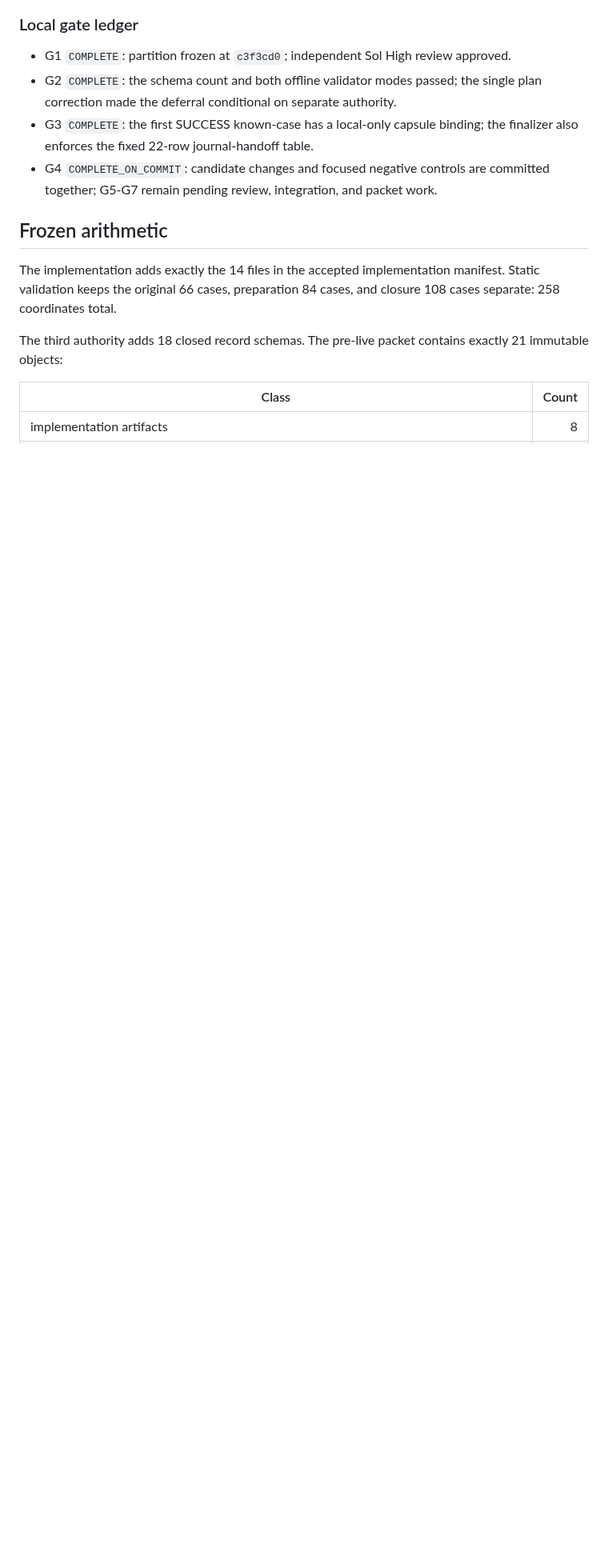
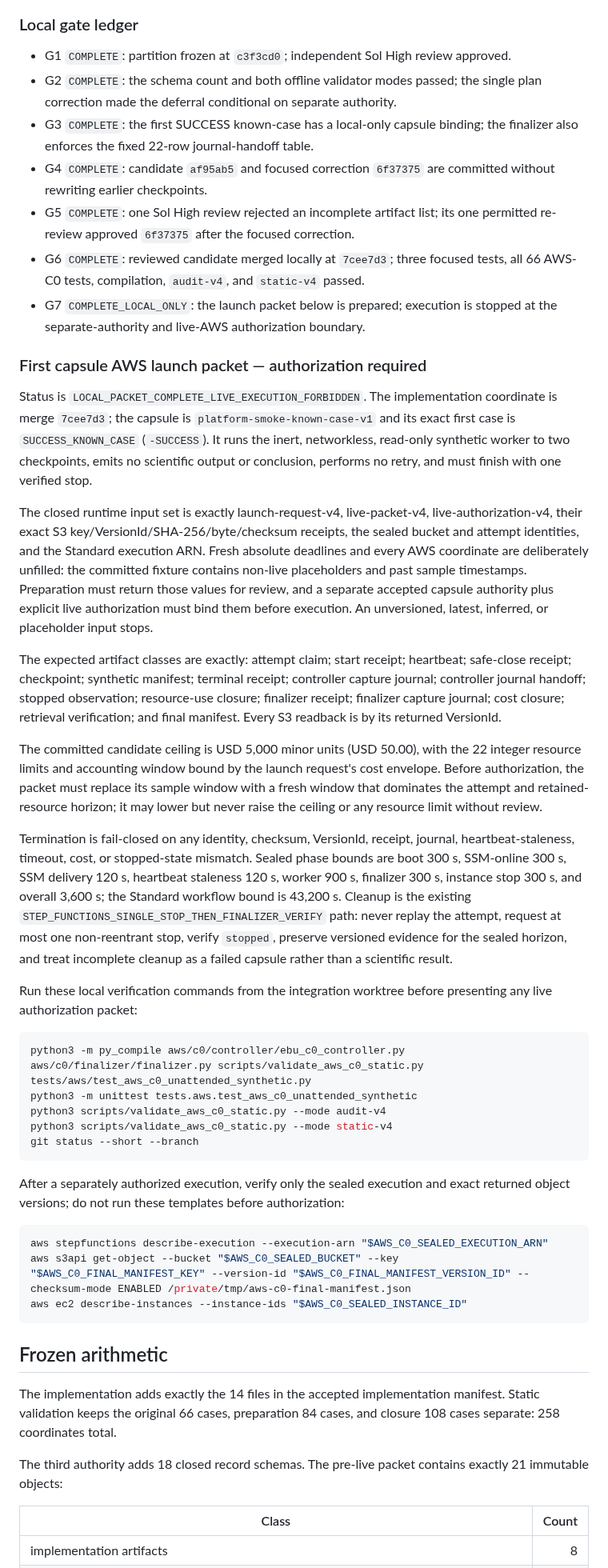
Before and after one commit to konrazem/ebu, a Markdown page: aws/c0/README.md, the part around the change. Shown at 80% size. GitHub-like rendering; blank space fills up the shorter version.

Commit message:
docs(aws-c0): prepare smoke capsule launch packet

````diff
--- a/aws/c0/README.md
+++ b/aws/c0/README.md
@@ -86,8 +86,74 @@ mandatory and no AWS launch is authorized.
   single plan correction made the deferral conditional on separate authority.
 - G3 `COMPLETE`: the first SUCCESS known-case has a local-only capsule binding;
   the finalizer also enforces the fixed 22-row journal-handoff table.
-- G4 `COMPLETE_ON_COMMIT`: candidate changes and focused negative controls are
-  committed together; G5-G7 remain pending review, integration, and packet work.
+- G4 `COMPLETE`: candidate `af95ab5` and focused correction `6f37375` are
+  committed without rewriting earlier checkpoints.
+- G5 `COMPLETE`: one Sol High review rejected an incomplete artifact list; its
+  one permitted re-review approved `6f37375` after the focused correction.
+- G6 `COMPLETE`: reviewed candidate merged locally at `7cee7d3`; three focused
+  tests, all 66 AWS-C0 tests, compilation, `audit-v4`, and `static-v4` passed.
+- G7 `COMPLETE_LOCAL_ONLY`: the launch packet below is prepared; execution is
+  stopped at the separate-authority and live-AWS authorization boundary.
+
+### First capsule AWS launch packet — authorization required
+
+Status is `LOCAL_PACKET_COMPLETE_LIVE_EXECUTION_FORBIDDEN`. The implementation
+coordinate is merge `7cee7d3`; the capsule is `platform-smoke-known-case-v1` and
+its exact first case is `SUCCESS_KNOWN_CASE` (`-SUCCESS`). It runs the inert,
+networkless, read-only synthetic worker to two checkpoints, emits no scientific
+output or conclusion, performs no retry, and must finish with one verified stop.
+
+The closed runtime input set is exactly launch-request-v4, live-packet-v4,
+live-authorization-v4, their exact S3 key/VersionId/SHA-256/byte/checksum
+receipts, the sealed bucket and attempt identities, and the Standard execution
+ARN. Fresh absolute deadlines and every AWS coordinate are deliberately
+unfilled: the committed fixture contains non-live placeholders and past sample
+timestamps. Preparation must return those values for review, and a separate
+accepted capsule authority plus explicit live authorization must bind them
+before execution. An unversioned, latest, inferred, or placeholder input stops.
+
+The expected artifact classes are exactly: attempt claim; start receipt;
+heartbeat; safe-close receipt; checkpoint; synthetic manifest; terminal
+receipt; controller capture journal; controller journal handoff; stopped
+observation; resource-use closure; finalizer receipt; finalizer capture journal;
+cost closure; retrieval verification; and final manifest. Every S3 readback is
+by its returned VersionId.
+
+The committed candidate ceiling is USD 5,000 minor units (USD 50.00), with the
+22 integer resource limits and accounting window bound by the launch request's
+cost envelope. Before authorization, the packet must replace its sample window
+with a fresh window that dominates the attempt and retained-resource horizon;
+it may lower but never raise the ceiling or any resource limit without review.
+
+Termination is fail-closed on any identity, checksum, VersionId, receipt,
+journal, heartbeat-staleness, timeout, cost, or stopped-state mismatch. Sealed
+phase bounds are boot 300 s, SSM-online 300 s, SSM delivery 120 s, heartbeat
+staleness 120 s, worker 900 s, finalizer 300 s, instance stop 300 s, and overall
+3,600 s; the Standard workflow bound is 43,200 s. Cleanup is the existing
+`STEP_FUNCTIONS_SINGLE_STOP_THEN_FINALIZER_VERIFY` path: never replay the
+attempt, request at most one non-reentrant stop, verify `stopped`, preserve
+versioned evidence for the sealed horizon, and treat incomplete cleanup as a
+failed capsule rather than a scientific result.
+
+Run these local verification commands from the integration worktree before
+presenting any live authorization packet:
+
+```sh
+python3 -m py_compile aws/c0/controller/ebu_c0_controller.py aws/c0/finalizer/finalizer.py scripts/validate_aws_c0_static.py tests/aws/test_aws_c0_unattended_synthetic.py
+python3 -m unittest tests.aws.test_aws_c0_unattended_synthetic
+python3 scripts/validate_aws_c0_static.py --mode audit-v4
+python3 scripts/validate_aws_c0_static.py --mode static-v4
+git status --short --branch
+```
+
+After a separately authorized execution, verify only the sealed execution and
+exact returned object versions; do not run these templates before authorization:
+
+```sh
+aws stepfunctions describe-execution --execution-arn "$AWS_C0_SEALED_EXECUTION_ARN"
+aws s3api get-object --bucket "$AWS_C0_SEALED_BUCKET" --key "$AWS_C0_FINAL_MANIFEST_KEY" --version-id "$AWS_C0_FINAL_MANIFEST_VERSION_ID" --checksum-mode ENABLED /private/tmp/aws-c0-final-manifest.json
+aws ec2 describe-instances --instance-ids "$AWS_C0_SEALED_INSTANCE_ID"
+```
 
 ## Frozen arithmetic
 
````
